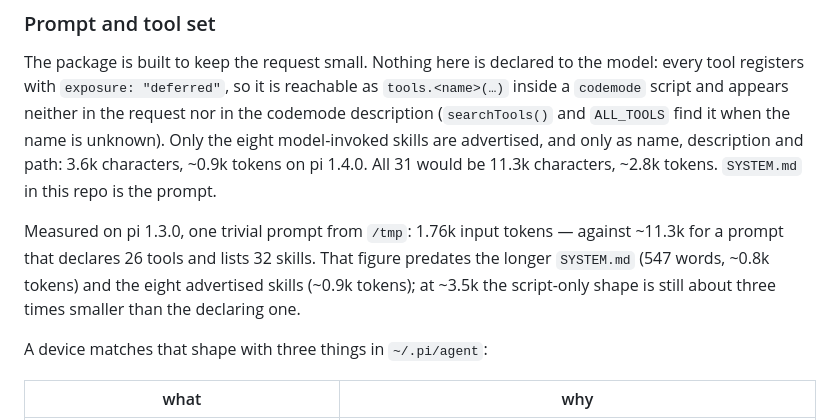
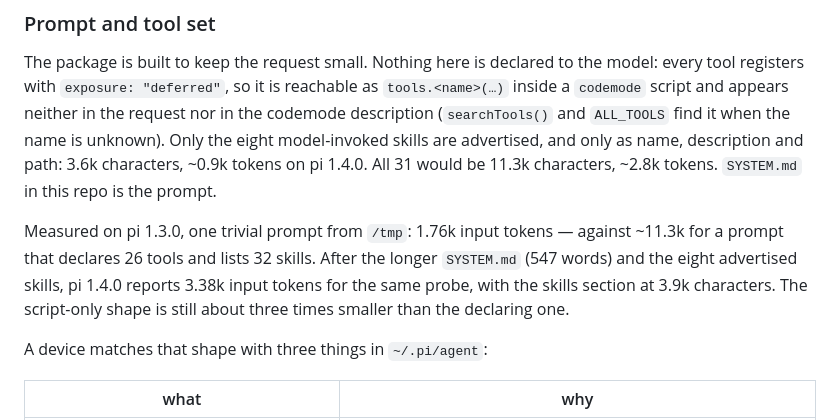
Before and after one commit to DenisSud/pi-setup, a Markdown page: README.md, the part around the change. GitHub-like rendering.

Commit message:
pi-setup: record the measured prompt cost after the skill change

```diff
--- a/README.md
+++ b/README.md
@@ -82,10 +82,11 @@ tokens on pi 1.4.0. All 31 would be 11.3k characters, ~2.8k tokens. `SYSTEM.md`
 in this repo is the prompt.
 
 Measured on pi 1.3.0, one trivial prompt from `/tmp`: 1.76k input tokens —
-against ~11.3k for a prompt that declares 26 tools and lists 32 skills. That
-figure predates the longer `SYSTEM.md` (547 words, ~0.8k tokens) and the eight
-advertised skills (~0.9k tokens); at ~3.5k the script-only shape is still about
-three times smaller than the declaring one.
+against ~11.3k for a prompt that declares 26 tools and lists 32 skills. After
+the longer `SYSTEM.md` (547 words) and the eight advertised skills, pi 1.4.0
+reports 3.38k input tokens for the same probe, with the skills section at 3.9k
+characters. The script-only shape is still about three times smaller than the
+declaring one.
 
 A device matches that shape with three things in `~/.pi/agent`:
 
```
